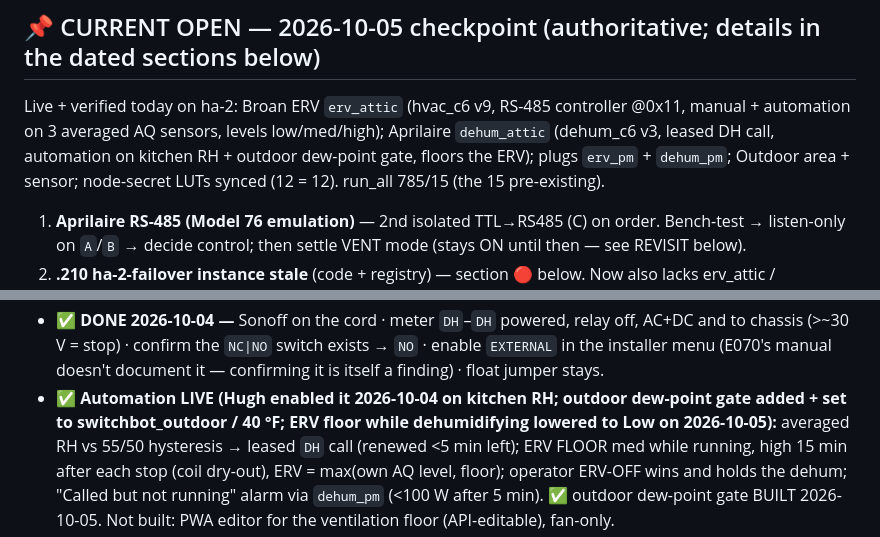
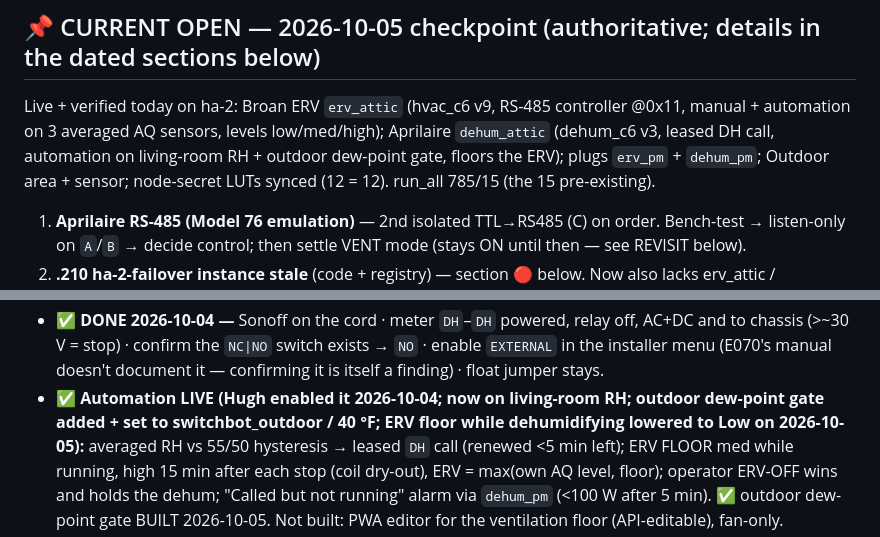
Before and after one commit to heisenman/home-automation, a Markdown page: docs/FOLLOWUPS.md, 2 parts joined by grey strips. Rendered like a GitHub page.

Commit message:
docs(checkpoint): dehum follows living-room RH (Hugh's current pick, verified live)
Co-Authored-By: Claude Opus 5.5 <noreply@anthropic.com>

```diff
--- a/docs/FOLLOWUPS.md
+++ b/docs/FOLLOWUPS.md
@@ -11,7 +11,7 @@
 
 Live + verified today on ha-2: Broan ERV `erv_attic` (hvac_c6 v9, RS-485 controller @0x11, manual + automation
 on 3 averaged AQ sensors, levels low/med/high); Aprilaire `dehum_attic` (dehum_c6 v3, leased DH call, automation
-on kitchen RH + outdoor dew-point gate, floors the ERV); plugs `erv_pm` + `dehum_pm`; Outdoor area + sensor;
+on living-room RH + outdoor dew-point gate, floors the ERV); plugs `erv_pm` + `dehum_pm`; Outdoor area + sensor;
 node-secret LUTs synced (12 = 12). run_all 785/15 (the 15 pre-existing).
 
 1. **Aprilaire RS-485 (Model 76 emulation)** — 2nd isolated TTL→RS485 (C) on order. Bench-test → listen-only on
@@ -53,7 +53,7 @@ driven by HOUSE RH sensors**. No Model 76 remote is installed, so `A`/`B` is fre
 - ✅ **DONE 2026-10-04 —** Sonoff on the cord · meter `DH`–`DH` powered, relay off, AC+DC and to chassis
   (>~30 V = stop) · confirm the `NC|NO` switch exists → `NO` · enable `EXTERNAL` in the installer menu (E070's
   manual doesn't document it — confirming it is itself a finding) · float jumper stays.
-- **✅ Automation LIVE (Hugh enabled it 2026-10-04 on kitchen RH; outdoor dew-point gate added + set to
+- **✅ Automation LIVE (Hugh enabled it 2026-10-04; now on living-room RH; outdoor dew-point gate added + set to
   switchbot_outdoor / 40 °F; ERV floor while dehumidifying lowered to Low on 2026-10-05):** averaged RH vs 55/50
   hysteresis → leased `DH` call (renewed <5 min left); ERV FLOOR med while running, high 15 min after each stop
   (coil dry-out), ERV = max(own AQ level, floor); operator ERV-OFF wins and holds the dehum; "Called but not
```
